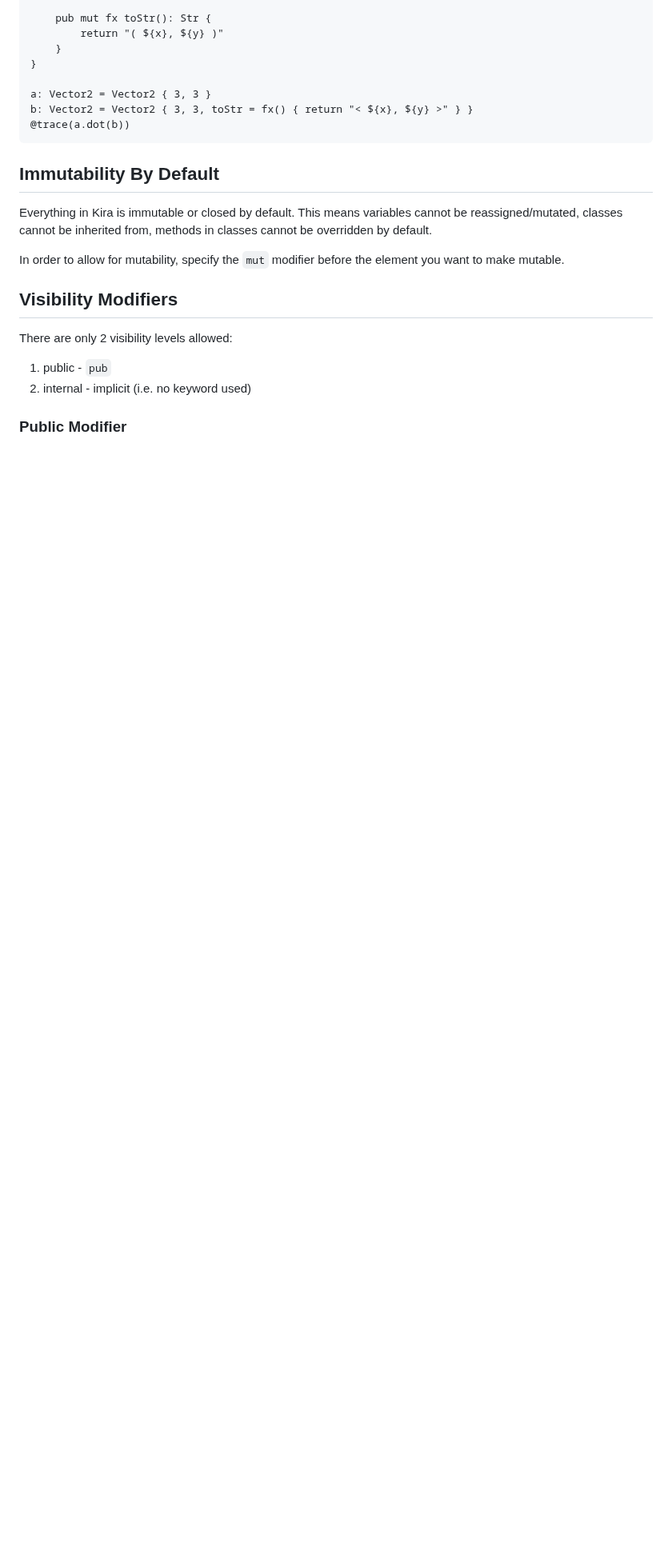
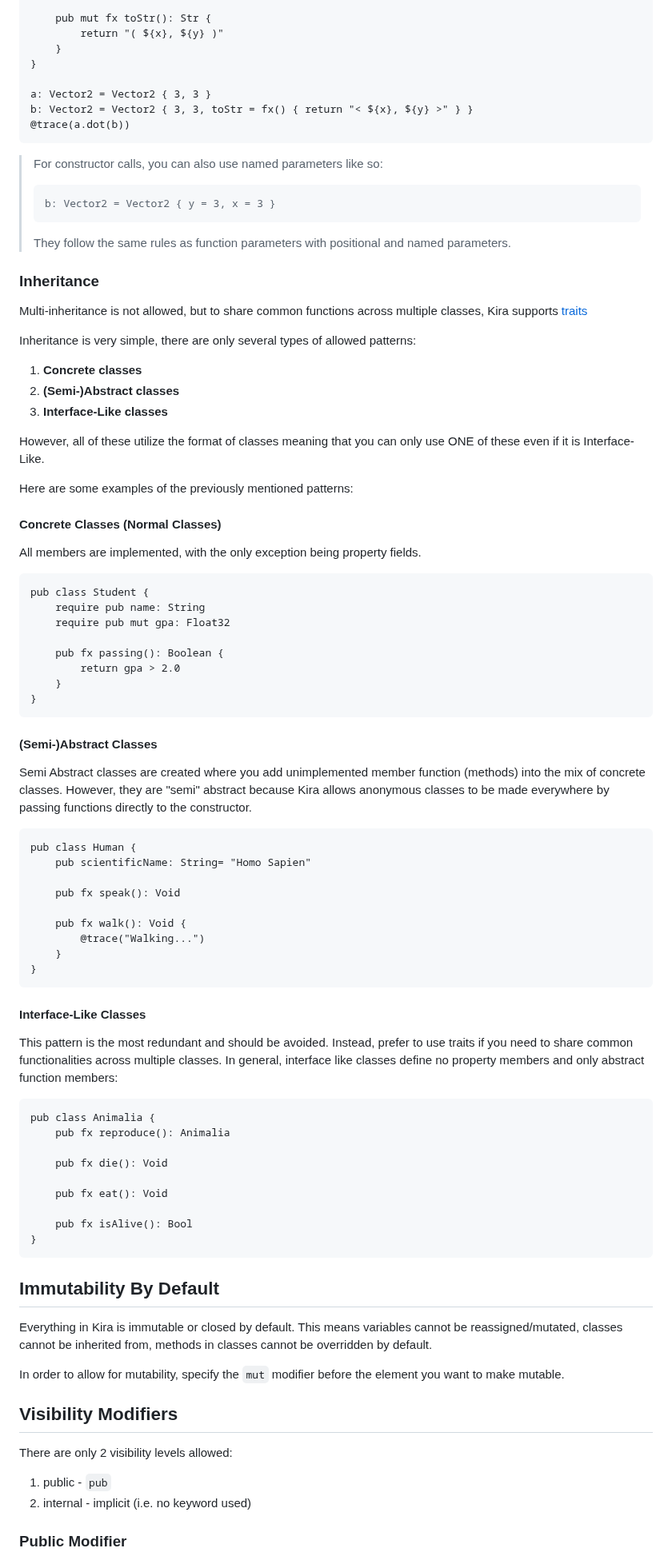
Before and after one commit to exoad/kira, a Markdown page: README.md, the part around one of its changes. Shown at 80% size. Drawn GitHub-style; blank space fills up the shorter version.

````diff
--- a/README.md
+++ b/README.md
@@ -161,6 +182,75 @@ b: Vector2 = Vector2 { 3, 3, toStr = fx() { return "< ${x}, ${y} >" } }
 @trace(a.dot(b))
 ```
 
+> For constructor calls, you can also use named parameters like so:
+> ```
+> b: Vector2 = Vector2 { y = 3, x = 3 }
+> ```
+>
+> They follow the same rules as function parameters with positional and named parameters.
+
+### Inheritance
+
+Multi-inheritance is not allowed, but to share common functions across multiple classes, Kira supports [traits](##Traits)
+
+Inheritance is very simple, there are only several types of allowed patterns:
+
+1. **Concrete classes**
+2. **(Semi-)Abstract classes**
+3. **Interface-Like classes**
+
+However, all of these utilize the format of classes meaning that you can only use ONE of these even if it is Interface-Like.
+
+Here are some examples of the previously mentioned patterns:
+
+#### Concrete Classes (Normal Classes)
+
+All members are implemented, with the only exception being property fields.
+
+```
+pub class Student {
+	require pub name: String
+	require pub mut gpa: Float32
+
+	pub fx passing(): Boolean {
+		return gpa > 2.0
+	}
+}
+```
+
+#### (Semi-)Abstract Classes
+
+Semi Abstract classes are created where you add unimplemented member function (methods) into the mix of concrete classes. However, they are "semi" abstract because Kira allows anonymous classes to be made everywhere by passing functions directly to the constructor.
+
+```
+pub class Human {
+	pub scientificName: String= "Homo Sapien"
+
+	pub fx speak(): Void
+
+	pub fx walk(): Void {
+		@trace("Walking...")
+	}
+}
+```
+
+
+#### Interface-Like Classes
+
+This pattern is the most redundant and should be avoided. Instead, prefer to use traits if you need to share common functionalities across multiple classes. In general, interface like classes define no property members and only abstract function members:
+
+```
+pub class Animalia {
+	pub fx reproduce(): Animalia
+
+	pub fx die(): Void
+
+	pub fx eat(): Void
+
+	pub fx isAlive(): Bool
+}
+```
+
 ## Immutability By Default
 
 Everything in Kira is immutable or closed by default. This means variables cannot be reassigned/mutated, classes
````
Also changed, not shown: other parts of README.md (+106 -12 lines).
